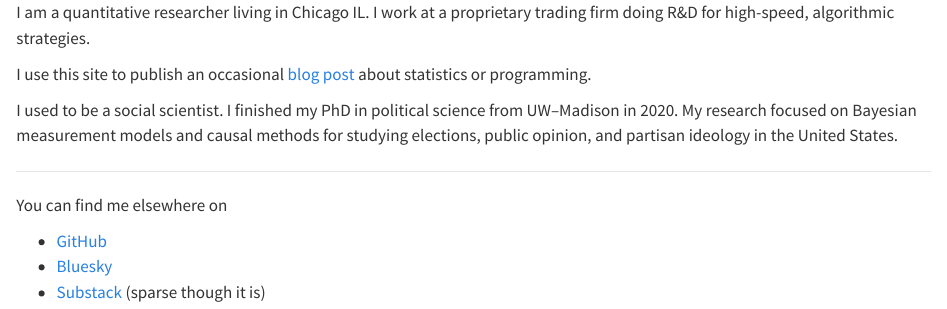
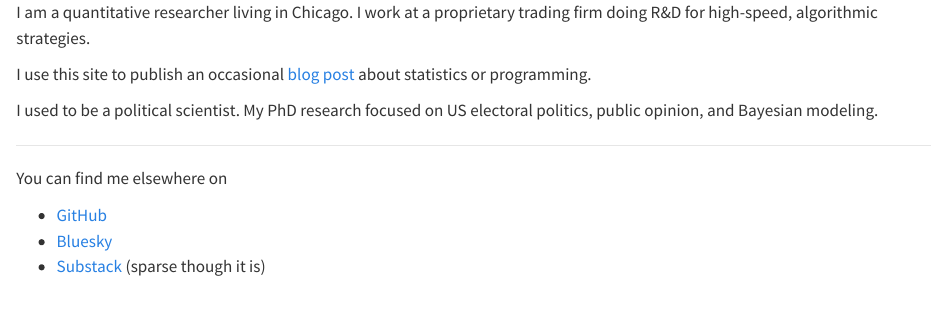
Before and after one commit to mikedecr/site-hugo, a Quarto document (src/index.qmd): the page in a window 1100 px wide, from its top. Rendered offline with R 4.5, knitr and Pandoc in place of Quarto, with nearby package versions; drawn as R Markdown's standard HTML page in place of the format the file asks for.

Commit message:
revise home/bio blurb

```diff
--- a/hugo/content/_index.md
+++ b/hugo/content/_index.md
@@ -3,14 +3,13 @@ output-file: _index.md
 ---
 
 
-I am a quantitative researcher living in Chicago IL.
+I am a quantitative researcher living in Chicago.
 I work at a proprietary trading firm doing R&D for high-speed, algorithmic strategies.
 
 I use this site to publish an occasional [blog post](blog) about statistics or programming.
 
-I used to be a social scientist.
-I finished my PhD in political science from UW--Madison in 2020.
-My research focused on Bayesian measurement models and causal methods for studying elections, public opinion, and partisan ideology in the United States.
+I used to be a political scientist.
+My PhD research focused on US electoral politics, public opinion, and Bayesian modeling.
 
 ------------------------------------------------------------------------
 
--- a/src/index.qmd
+++ b/src/index.qmd
@@ -1,14 +1,14 @@
 ---
 output-file: _index.md
 ---
-I am a quantitative researcher living in Chicago IL.
+
+I am a quantitative researcher living in Chicago.
 I work at a proprietary trading firm doing R&D for high-speed, algorithmic strategies.
 
 I use this site to publish an occasional [blog post](blog) about statistics or programming.
 
-I used to be a social scientist.
-I finished my PhD in political science from UW--Madison in 2020.
-My research focused on Bayesian measurement models and causal methods for studying elections, public opinion, and partisan ideology in the United States.
+I used to be a political scientist.
+My PhD research focused on US electoral politics, public opinion, and Bayesian modeling.
 
 
 ---
```
